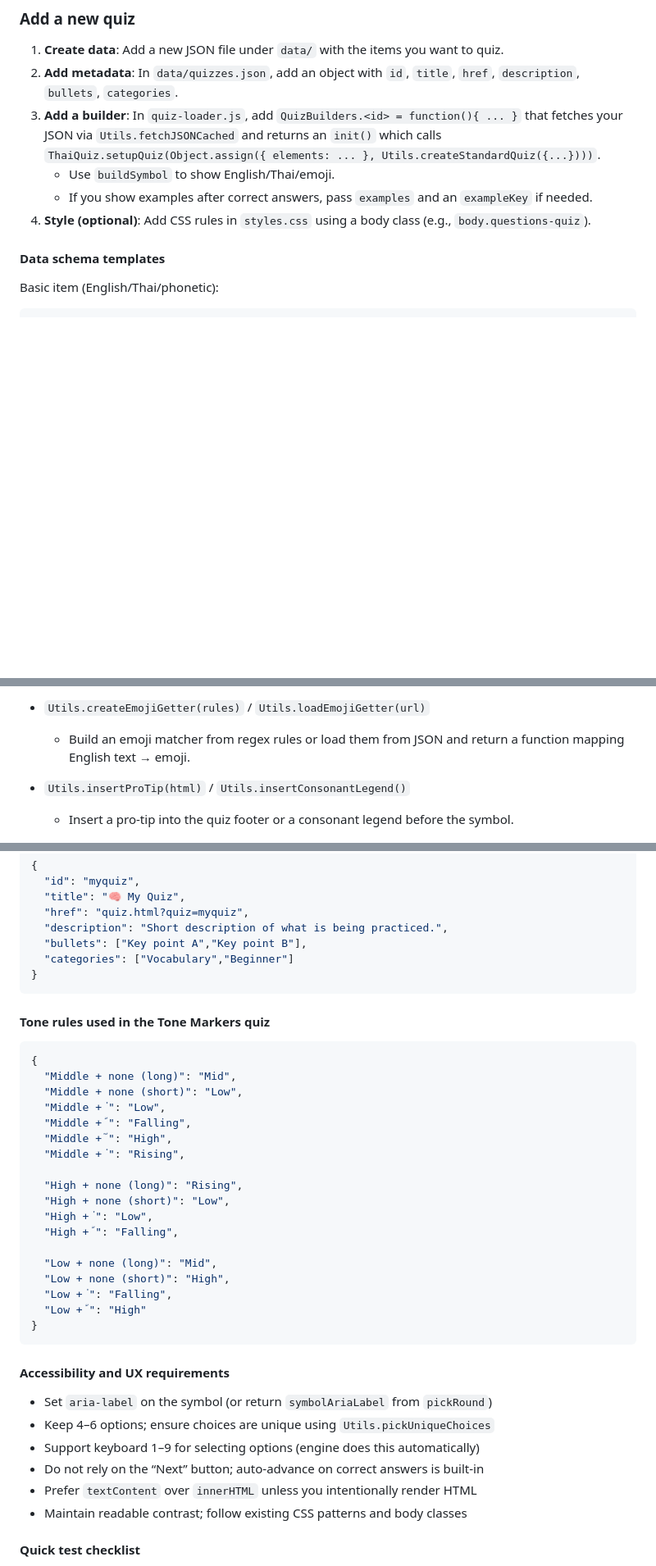
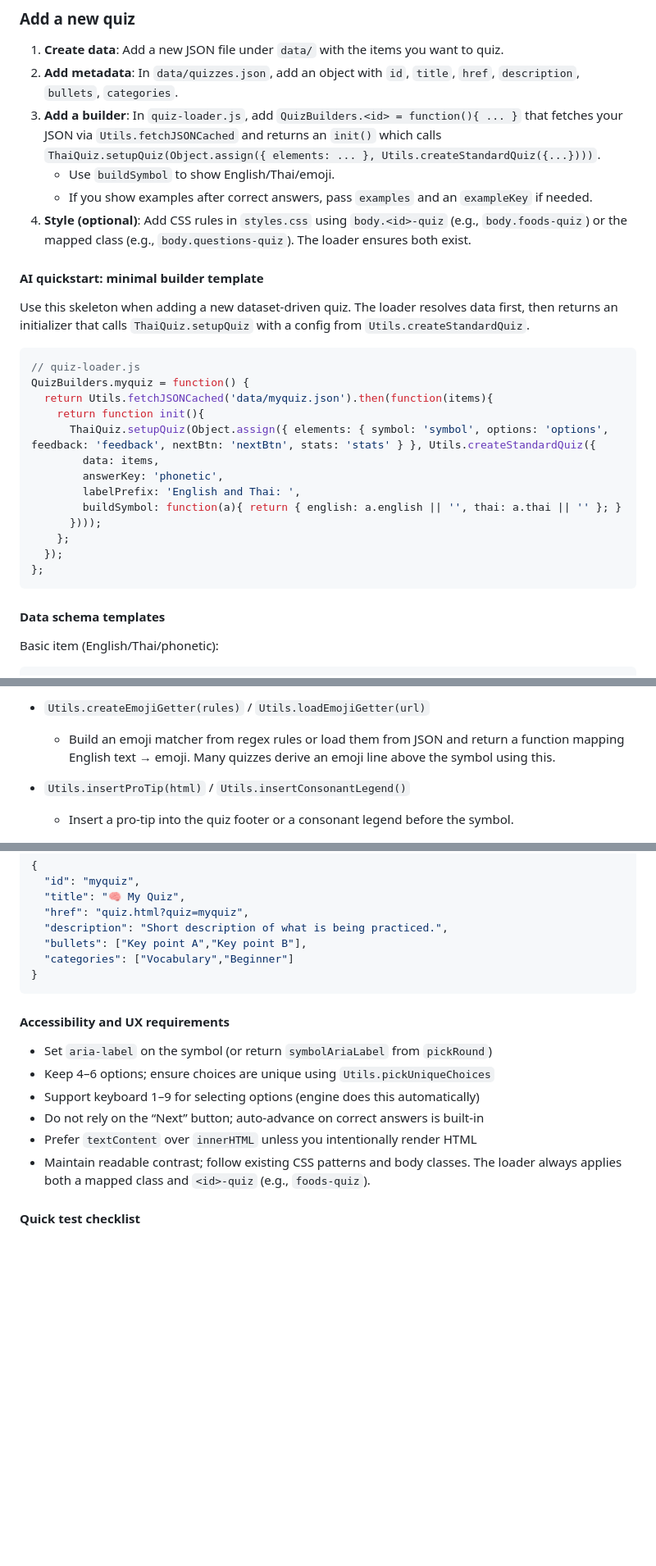
Before and after one commit to jdelaire/learn-thai-quiz, a Markdown page: README.md, 3 parts joined by grey strips. Shown: that part at 82% size. Drawn GitHub-style; blank space fills up the shorter version.

````diff
--- a/README.md
+++ b/README.md
@@ -131,7 +129,27 @@ Tip: if your quiz shows an example sentence on correct answers, you can loop thr
 3. **Add a builder**: In `quiz-loader.js`, add `QuizBuilders.<id> = function(){ ... }` that fetches your JSON via `Utils.fetchJSONCached` and returns an `init()` which calls `ThaiQuiz.setupQuiz(Object.assign({ elements: ... }, Utils.createStandardQuiz({...})))`.
    - Use `buildSymbol` to show English/Thai/emoji.
    - If you show examples after correct answers, pass `examples` and an `exampleKey` if needed.
-4. **Style (optional)**: Add CSS rules in `styles.css` using a body class (e.g., `body.questions-quiz`).
+4. **Style (optional)**: Add CSS rules in `styles.css` using `body.<id>-quiz` (e.g., `body.foods-quiz`) or the mapped class (e.g., `body.questions-quiz`). The loader ensures both exist.
+
+#### AI quickstart: minimal builder template
+
+Use this skeleton when adding a new dataset‑driven quiz. The loader resolves data first, then returns an initializer that calls `ThaiQuiz.setupQuiz` with a config from `Utils.createStandardQuiz`.
+
+```javascript
+// quiz-loader.js
+QuizBuilders.myquiz = function() {
+  return Utils.fetchJSONCached('data/myquiz.json').then(function(items){
+    return function init(){
+      ThaiQuiz.setupQuiz(Object.assign({ elements: { symbol: 'symbol', options: 'options', feedback: 'feedback', nextBtn: 'nextBtn', stats: 'stats' } }, Utils.createStandardQuiz({
+        data: items,
+        answerKey: 'phonetic',
+        labelPrefix: 'English and Thai: ',
+        buildSymbol: function(a){ return { english: a.english || '', thai: a.thai || '' }; }
+      })));
+    };
+  });
+};
+```
 
 #### Data schema templates
 
@@ -226,7 +244,7 @@ Utilities you can use: `Utils.fetchJSONCached(s)`, `Utils.fetchJSONs([urls])`, `
   - `examples` (object map) and optional `exampleKey(answer)` control example lookup; defaults to `answer.english` (use `answer.id || answer.english` if your data includes stable ids).
 
 - `Utils.createEmojiGetter(rules)` / `Utils.loadEmojiGetter(url)`
-  - Build an emoji matcher from regex rules or load them from JSON and return a function mapping English text → emoji.
+  - Build an emoji matcher from regex rules or load them from JSON and return a function mapping English text → emoji. Many quizzes derive an emoji line above the symbol using this.
 
 - `Utils.insertProTip(html)` / `Utils.insertConsonantLegend()`
   - Insert a pro‑tip into the quiz footer or a consonant legend before the symbol.
@@ -253,29 +271,6 @@ Utilities you can use: `Utils.fetchJSONCached(s)`, `Utils.fetchJSONs([urls])`, `
 }
 ```
 
-#### Tone rules used in the Tone Markers quiz
-
-```json
-{
-  "Middle + none (long)": "Mid",
-  "Middle + none (short)": "Low",
-  "Middle + ่": "Low",
-  "Middle + ้": "Falling",
-  "Middle + ๊": "High",
-  "Middle + ๋": "Rising",
-
-  "High + none (long)": "Rising",
-  "High + none (short)": "Low",
-  "High + ่": "Low",
-  "High + ้": "Falling",
-
-  "Low + none (long)": "Mid",
-  "Low + none (short)": "High",
-  "Low + ่": "Falling",
-  "Low + ้": "High"
-}
-```
-
 #### Accessibility and UX requirements
 
 - Set `aria-label` on the symbol (or return `symbolAriaLabel` from `pickRound`)
@@ -283,7 +278,7 @@ Utilities you can use: `Utils.fetchJSONCached(s)`, `Utils.fetchJSONs([urls])`, `
 - Support keyboard 1–9 for selecting options (engine does this automatically)
 - Do not rely on the “Next” button; auto‑advance on correct answers is built‑in
 - Prefer `textContent` over `innerHTML` unless you intentionally render HTML
-- Maintain readable contrast; follow existing CSS patterns and body classes
+- Maintain readable contrast; follow existing CSS patterns and body classes. The loader always applies both a mapped class and `<id>-quiz` (e.g., `foods-quiz`).
 
 #### Quick test checklist
 
````
Also changed, not shown: other parts of README.md (+2 -40 lines).
